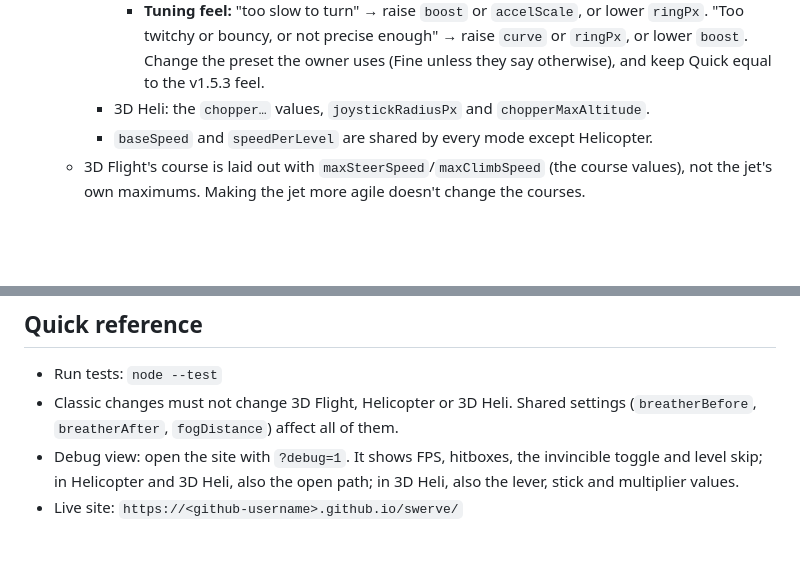
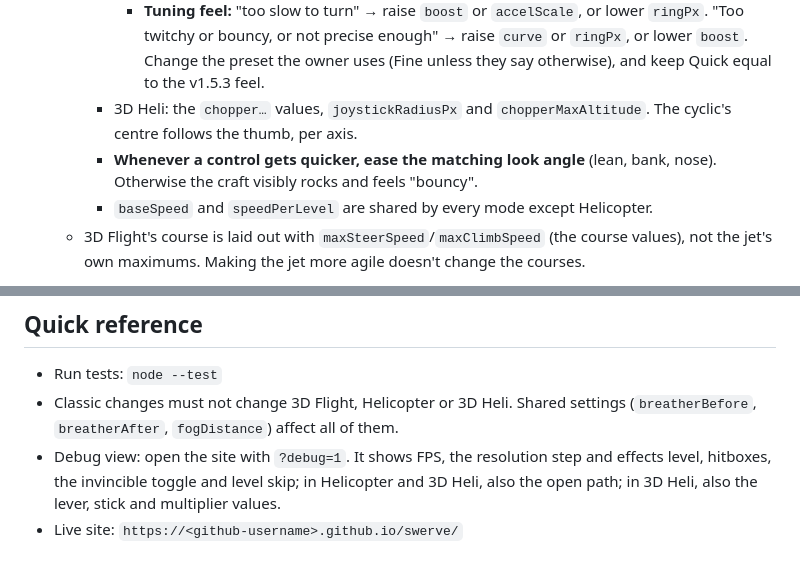
Before and after one commit to jspenc111-stack/swerve, a Markdown page: CLAUDE.md, 2 parts joined by grey strips. Rendered like a GitHub page; blank space fills up the shorter version.

```diff
--- a/CLAUDE.md
+++ b/CLAUDE.md
@@ -40,7 +42,8 @@ It's a PWA hosted on GitHub Pages and played on an Android phone (Pixel 10). The
       - The joystick's centre follows the thumb, separately on each axis, so it's never more than `ringPx` away. Keep it per axis, so full sideways and full up/down still work together on a diagonal.
       - The jet's bank and nose angles are eased (`flightAttitudeEase`, look only).
       - **Tuning feel:** "too slow to turn" → raise `boost` or `accelScale`, or lower `ringPx`. "Too twitchy or bouncy, or not precise enough" → raise `curve` or `ringPx`, or lower `boost`. Change the preset the owner uses (Fine unless they say otherwise), and keep Quick equal to the v1.5.3 feel.
-    - 3D Heli: the `chopper…` values, `joystickRadiusPx` and `chopperMaxAltitude`.
+    - 3D Heli: the `chopper…` values, `joystickRadiusPx` and `chopperMaxAltitude`. The cyclic's centre follows the thumb, per axis.
+    - **Whenever a control gets quicker, ease the matching look angle** (lean, bank, nose). Otherwise the craft visibly rocks and feels "bouncy".
     - `baseSpeed` and `speedPerLevel` are shared by every mode except Helicopter.
   - 3D Flight's course is laid out with `maxSteerSpeed`/`maxClimbSpeed` (the course values), not the jet's own maximums. Making the jet more agile doesn't change the courses.
 - New obstacle patterns go in the mode's spawner, with a fairness test:
@@ -82,5 +97,5 @@ It's a PWA hosted on GitHub Pages and played on an Android phone (Pixel 10). The
 ## Quick reference
 - Run tests: `node --test`
 - Classic changes must not change 3D Flight, Helicopter or 3D Heli. Shared settings (`breatherBefore`, `breatherAfter`, `fogDistance`) affect all of them.
-- Debug view: open the site with `?debug=1`. It shows FPS, hitboxes, the invincible toggle and level skip; in Helicopter and 3D Heli, also the open path; in 3D Heli, also the lever, stick and multiplier values.
+- Debug view: open the site with `?debug=1`. It shows FPS, the resolution step and effects level, hitboxes, the invincible toggle and level skip; in Helicopter and 3D Heli, also the open path; in 3D Heli, also the lever, stick and multiplier values.
 - Live site: `https://<github-username>.github.io/swerve/`
```
Also changed, not shown: other parts of CLAUDE.md (+15 -1 lines), specs/CHANGE-SPEC-v1.6.md (added, +378 -0 lines).
